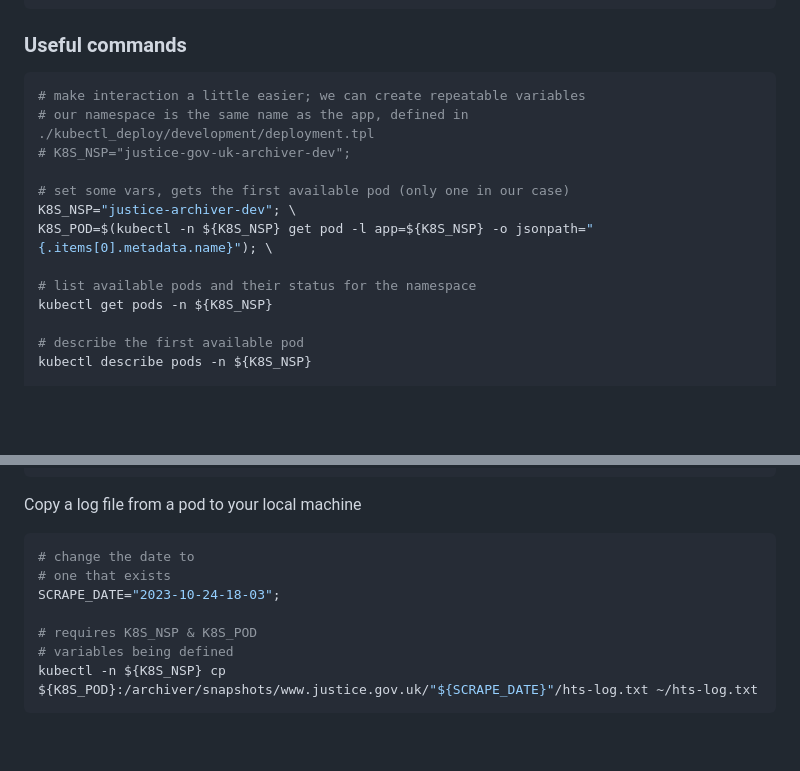
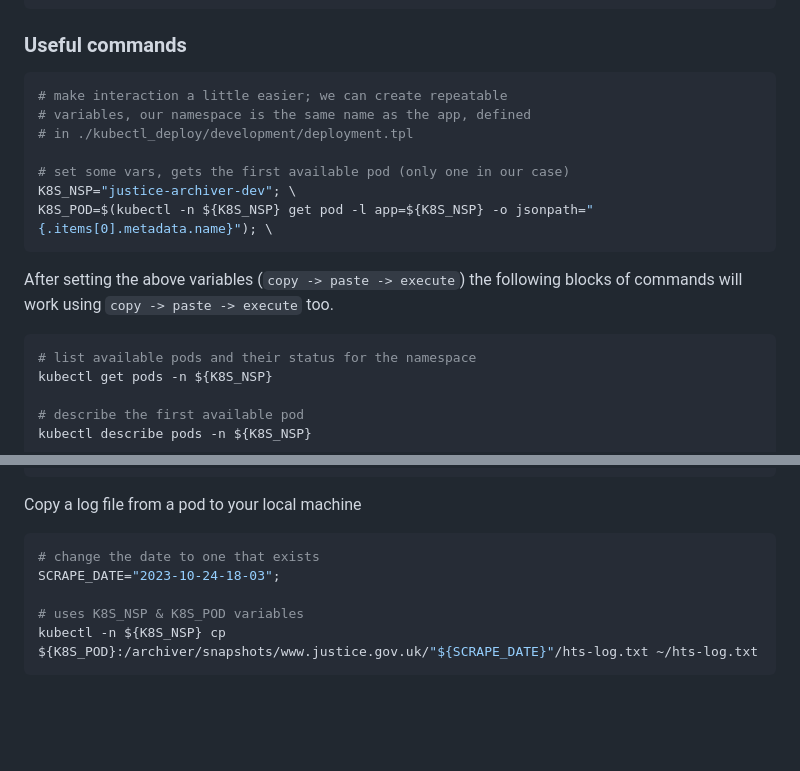
Before and after one commit to ministryofjustice/justice-website-archive, a Markdown page: README.md, 2 parts joined by grey strips. Drawn GitHub-style; blank space fills up the shorter version.

Commit message:
Improve command explanation

````diff
--- a/README.md
+++ b/README.md
@@ -160,14 +160,18 @@ kubectl -n justice-archiver-dev
 ### Useful commands
 
 ```bash
-# make interaction a little easier; we can create repeatable variables
-# our namespace is the same name as the app, defined in ./kubectl_deploy/development/deployment.tpl
-# K8S_NSP="justice-gov-uk-archiver-dev";
+# make interaction a little easier; we can create repeatable
+# variables, our namespace is the same name as the app, defined
+# in ./kubectl_deploy/development/deployment.tpl
 
 # set some vars, gets the first available pod (only one in our case)
 K8S_NSP="justice-archiver-dev"; \
 K8S_POD=$(kubectl -n ${K8S_NSP} get pod -l app=${K8S_NSP} -o jsonpath="{.items[0].metadata.name}"); \
+```
 
+After setting the above variables (`copy -> paste -> execute`) the following blocks of commands will work using `copy -> paste -> execute` too.
+
+```bash
 # list available pods and their status for the namespace
 kubectl get pods -n ${K8S_NSP}
 
@@ -197,12 +201,10 @@ aws s3 ls s3://${S3_BUCKET_NAME}/www.justice.gov.uk/<date>-03-00/ --recursive --
 Copy a log file from a pod to your local machine
 
 ```bash
-# change the date to
-# one that exists
+# change the date to one that exists
 SCRAPE_DATE="2023-10-24-18-03";
 
-# requires K8S_NSP & K8S_POD
-# variables being defined
+# uses K8S_NSP & K8S_POD variables
 kubectl -n ${K8S_NSP} cp ${K8S_POD}:/archiver/snapshots/www.justice.gov.uk/"${SCRAPE_DATE}"/hts-log.txt ~/hts-log.txt
 ```
 
````
